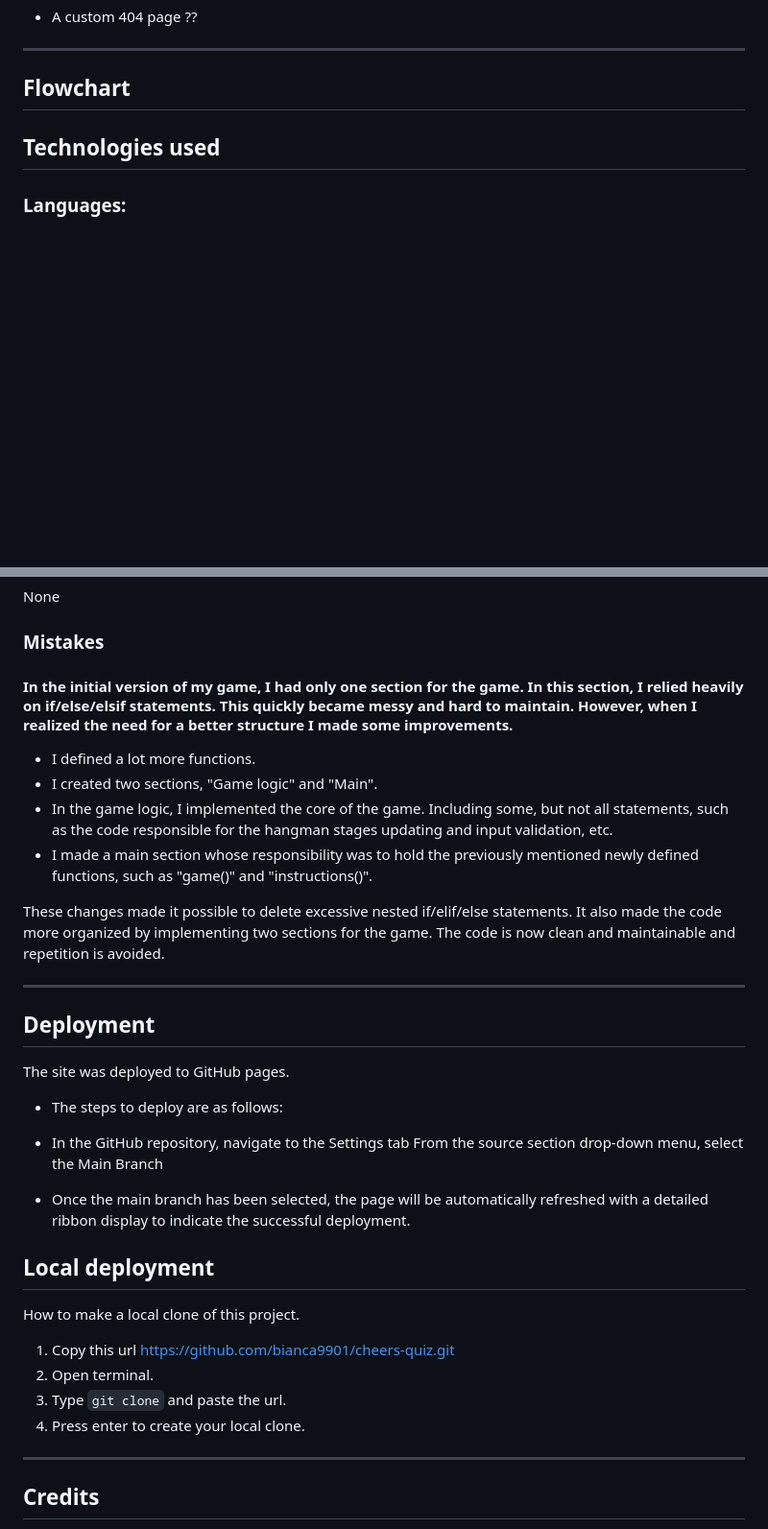
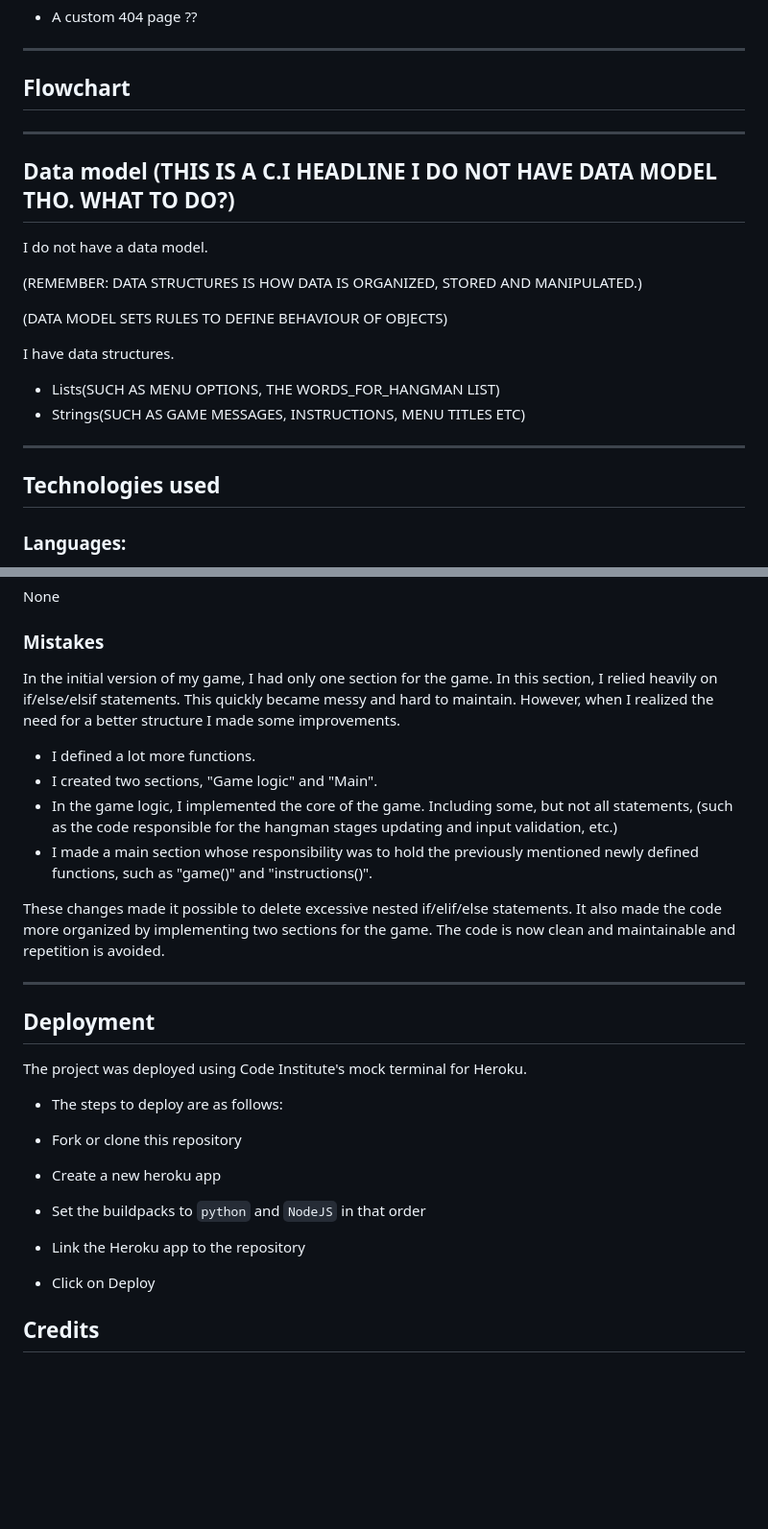
Before and after one commit to bianca9901/hangman, a Markdown page: README.md, 2 parts joined by grey strips. Shown at 96% size. GitHub-like rendering; blank space fills up the shorter version.

Commit message:
Add deployment content

````diff
--- a/README.md
+++ b/README.md
@@ -83,6 +83,19 @@ The site can be accessed by this [link](https://bianca9901.github.io/cheers-quiz
 
 ## Flowchart
 
+---
+
+## Data model (THIS IS A C.I HEADLINE I DO NOT HAVE DATA MODEL THO. WHAT TO DO?)
+I do not have a data model.
+
+(REMEMBER: DATA STRUCTURES IS HOW DATA IS ORGANIZED, STORED AND MANIPULATED.)
+
+(DATA MODEL SETS RULES TO DEFINE BEHAVIOUR OF OBJECTS)
+
+I have data structures.
+* Lists(SUCH AS MENU OPTIONS, THE WORDS_FOR_HANGMAN LIST)
+* Strings(SUCH AS GAME MESSAGES, INSTRUCTIONS, MENU TITLES ETC)
+___
 
 ## Technologies used
 
@@ -129,10 +142,11 @@ Please visit [this link](TESTING.md) to find all test-related documentation.
 ### Unsolved bugs
 None
 ### Mistakes
-#### In the initial version of my game, I had only one section for the game. In this section, I relied heavily on if/else/elsif statements. This quickly became messy and hard to maintain. However, when I realized the need for a better structure I made some improvements.
+
+In the initial version of my game, I had only one section for the game. In this section, I relied heavily on if/else/elsif statements. This quickly became messy and hard to maintain. However, when I realized the need for a better structure I made some improvements.
 * I defined a lot more functions.
 * I created two sections, "Game logic" and "Main".
-* In the game logic, I implemented the core of the game. Including some, but not all statements, such as the code responsible for the hangman stages updating and input validation, etc.
+* In the game logic, I implemented the core of the game. Including some, but not all statements, (such as the code responsible for the hangman stages updating and input validation, etc.)
 * I made a main section whose responsibility was to hold the previously mentioned newly defined functions, such as "game()" and "instructions()".
 
 These changes made it possible to delete excessive nested if/elif/else statements. It also made the code more organized by implementing two sections for the game. The code is now clean and maintainable and repetition is avoided.
@@ -141,23 +155,18 @@ These changes made it possible to delete excessive nested if/elif/else statement
 
 ## Deployment
 
-The site was deployed to GitHub pages.
+The project was deployed using Code Institute's mock terminal for Heroku.
 * The steps to deploy are as follows:
 
-* In the GitHub repository, navigate to the Settings tab
-From the source section drop-down menu, select the Main Branch
+* Fork or clone this repository
 
-* Once the main branch has been selected, the page will be automatically refreshed with a detailed ribbon display to indicate the successful deployment.
+* Create a new heroku app
 
-## Local deployment
-How to make a local clone of this project.
+* Set the buildpacks to `python` and `NodeJS` in that order
 
-1. Copy this url https://github.com/bianca9901/cheers-quiz.git
-2. Open terminal.
-3. Type ```git clone``` and paste the url.
-4. Press enter to create your local clone.
+* Link the Heroku app to the repository
 
----
+* Click on Deploy
 
 ## Credits
 
````
Also changed, not shown: other parts of README.md (+4 -1 lines).
